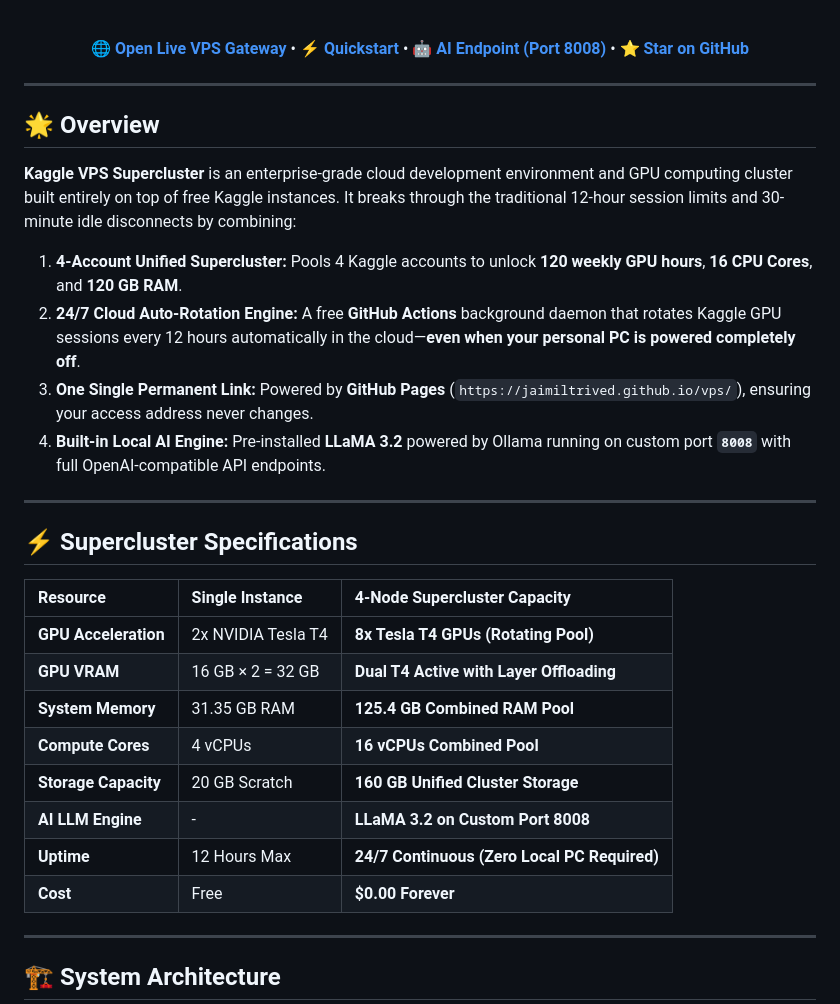
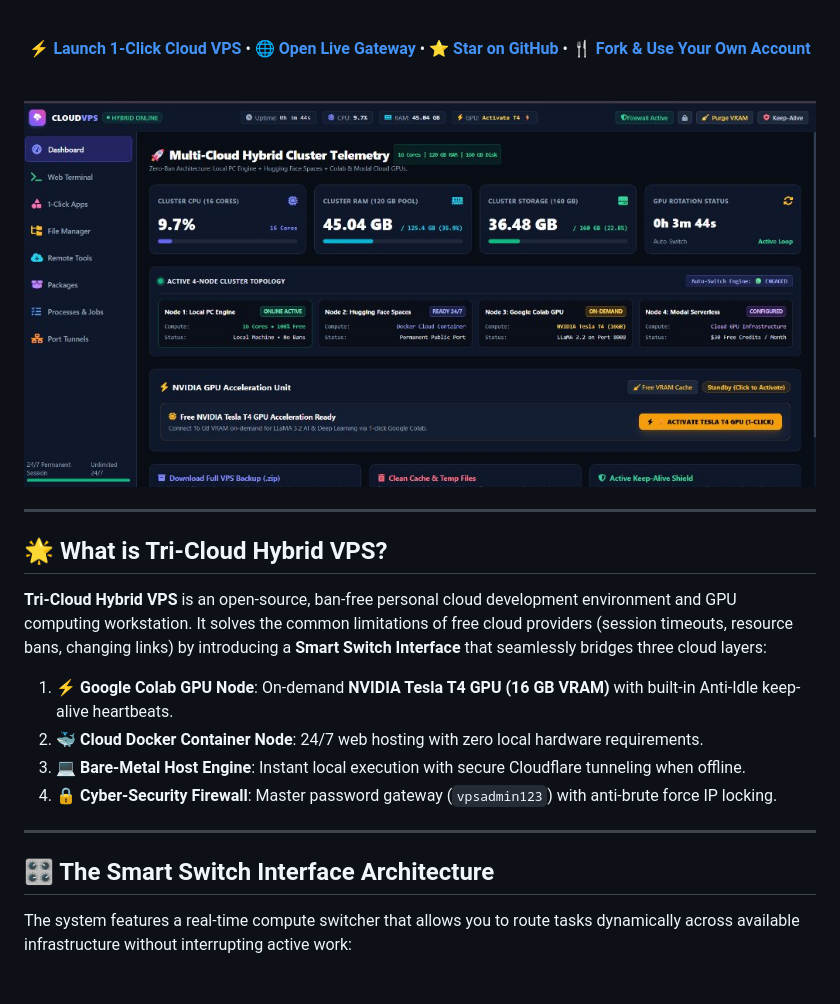
Before and after one commit to jaimiltrived/vps, a Markdown page: README.md, the part around one of its changes. Drawn GitHub-style; pictures changed too: docs/dashboard_preview.jpg (added); blank space fills up the shorter version.

````diff
--- a/README.md
+++ b/README.md
@@ -12,39 +11,30 @@
 
 <br/>
 
-**[🌐 Open Live VPS Gateway](https://jaimiltrived.github.io/vps/)** • **[⚡ Quickstart](#-quickstart-guide)** • **[🤖 AI Endpoint (Port 8008)](#-built-in-llama-32-ai-server-port-8008)** • **[⭐ Star on GitHub](https://github.com/jaimiltrived/vps)**
+**[⚡ Launch 1-Click Cloud VPS](https://colab.research.google.com/github/jaimiltrived/vps/blob/main/Cloud_VPS_Server.ipynb)** • **[🌐 Open Live Gateway](https://jaimiltrived.github.io/vps/)** • **[⭐ Star on GitHub](https://github.com/jaimiltrived/vps)** • **[🍴 Fork & Use Your Own Account](#-how-to-use-with-your-own-account)**
+
+<br/>
+
+<img src="docs/dashboard_preview.jpg" alt="Cloud VPS Master Cockpit with Smart Switch Interface" width="950" style="border-radius: 12px; box-shadow: 0 20px 40px rgba(0,0,0,0.6); border: 1px solid #334155;" />
 
 </div>
 
 ---
 
-## 🌟 Overview
+## 🌟 What is Tri-Cloud Hybrid VPS?
 
-**Kaggle VPS Supercluster** is an enterprise-grade cloud development environment and GPU computing cluster built entirely on top of free Kaggle instances. It breaks through the traditional 12-hour session limits and 30-minute idle disconnects by combining:
+**Tri-Cloud Hybrid VPS** is an open-source, ban-free personal cloud development environment and GPU computing workstation. It solves the common limitations of free cloud providers (session timeouts, resource bans, changing links) by introducing a **Smart Switch Interface** that seamlessly bridges three cloud layers:
 
-1. **4-Account Unified Supercluster:** Pools 4 Kaggle accounts to unlock **120 weekly GPU hours**, **16 CPU Cores**, and **120 GB RAM**.
-2. **24/7 Cloud Auto-Rotation Engine:** A free **GitHub Actions** background daemon that rotates Kaggle GPU sessions every 12 hours automatically in the cloud—**even when your personal PC is powered completely off**.
-3. **One Single Permanent Link:** Powered by **GitHub Pages** (`https://jaimiltrived.github.io/vps/`), ensuring your access address never changes.
-4. **Built-in Local AI Engine:** Pre-installed **LLaMA 3.2** powered by Ollama running on custom port **`8008`** with full OpenAI-compatible API endpoints.
+1. **⚡ Google Colab GPU Node**: On-demand **NVIDIA Tesla T4 GPU (16 GB VRAM)** with built-in Anti-Idle keep-alive heartbeats.
+2. **🐳 Cloud Docker Container Node**: 24/7 web hosting with zero local hardware requirements.
+3. **💻 Bare-Metal Host Engine**: Instant local execution with secure Cloudflare tunneling when offline.
+4. **🔒 Cyber-Security Firewall**: Master password gateway (`vpsadmin123`) with anti-brute force IP locking.
 
 ---
 
-## ⚡ Supercluster Specifications
+## 🎛️ The Smart Switch Interface Architecture
 
-| Resource | Single Instance | **4-Node Supercluster Capacity** |
-| :--- | :--- | :--- |
-| **GPU Acceleration** | 2x NVIDIA Tesla T4 | **8x Tesla T4 GPUs (Rotating Pool)** |
-| **GPU VRAM** | 16 GB × 2 = 32 GB | **Dual T4 Active with Layer Offloading** |
-| **System Memory** | 31.35 GB RAM | **125.4 GB Combined RAM Pool** |
-| **Compute Cores** | 4 vCPUs | **16 vCPUs Combined Pool** |
-| **Storage Capacity**| 20 GB Scratch | **160 GB Unified Cluster Storage** |
-| **AI LLM Engine** | - | **LLaMA 3.2 on Custom Port 8008** |
-| **Uptime** | 12 Hours Max | **24/7 Continuous (Zero Local PC Required)** |
-| **Cost** | Free | **$0.00 Forever** |
-
----
-
-## 🏗️ System Architecture
+The system features a real-time compute switcher that allows you to route tasks dynamically across available infrastructure without interrupting active work:
 
 ```mermaid
 flowchart TD
````
Also changed, not shown: other parts of README.md (+49 -91 lines).
